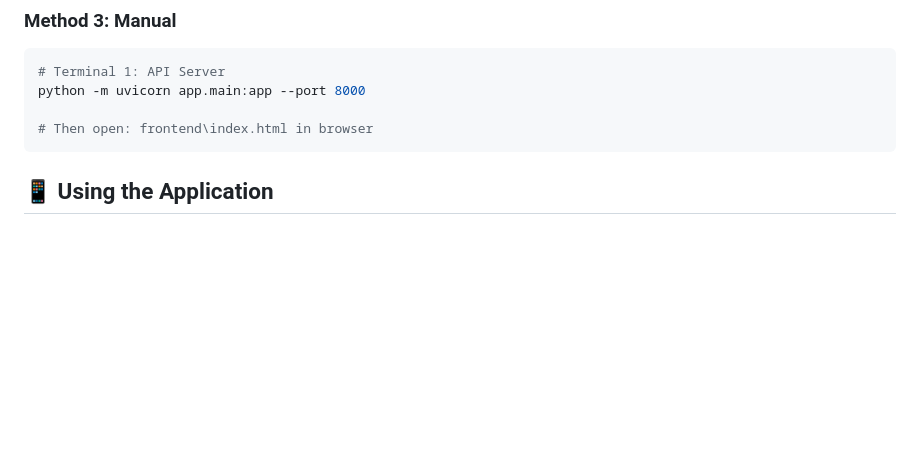
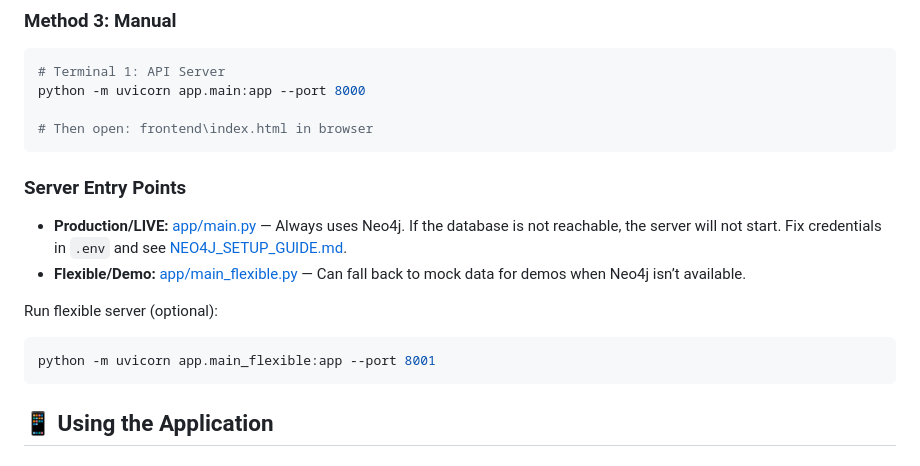
Before and after one commit to Tarik-3/neo4j-hotel-recommendations, a Markdown page: docs/COMPLETE_SETUP_GUIDE.md, the part around the change. Drawn GitHub-style; blank space fills up the shorter version.

````diff
--- a/docs/COMPLETE_SETUP_GUIDE.md
+++ b/docs/COMPLETE_SETUP_GUIDE.md
@@ -111,6 +111,17 @@ start frontend\index.html
 python -m uvicorn app.main:app --port 8000
 
 # Then open: frontend\index.html in browser
+```
+
+### Server Entry Points
+
+- **Production/LIVE:** [app/main.py](../app/main.py) — Always uses Neo4j. If the database is not reachable, the server will not start. Fix credentials in `.env` and see [NEO4J_SETUP_GUIDE.md](NEO4J_SETUP_GUIDE.md).
+- **Flexible/Demo:** [app/main_flexible.py](../app/main_flexible.py) — Can fall back to mock data for demos when Neo4j isn’t available.
+
+Run flexible server (optional):
+
+```bash
+python -m uvicorn app.main_flexible:app --port 8001
 ```
 
 ## 📱 Using the Application
````
Also changed, not shown: README.md (+11 -0 lines).
